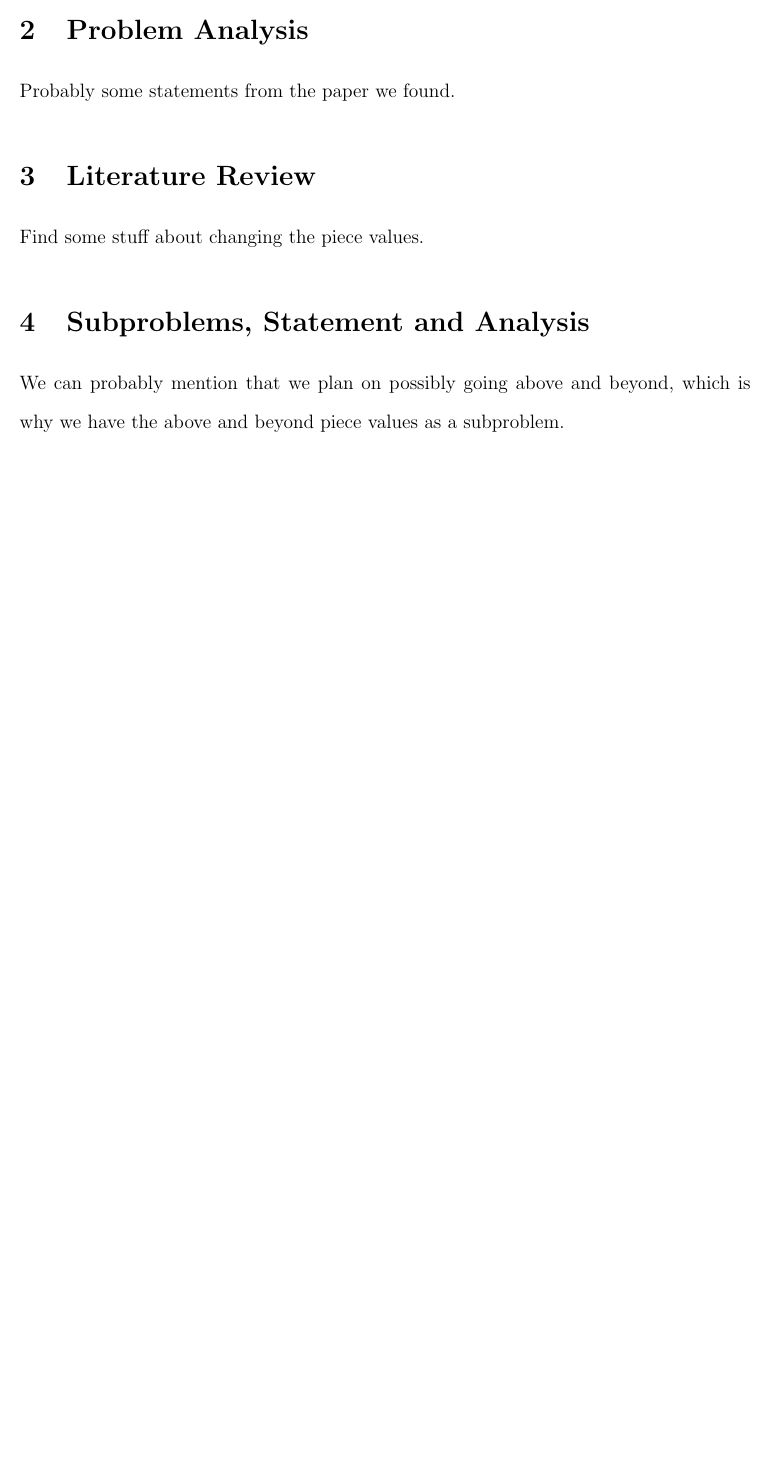
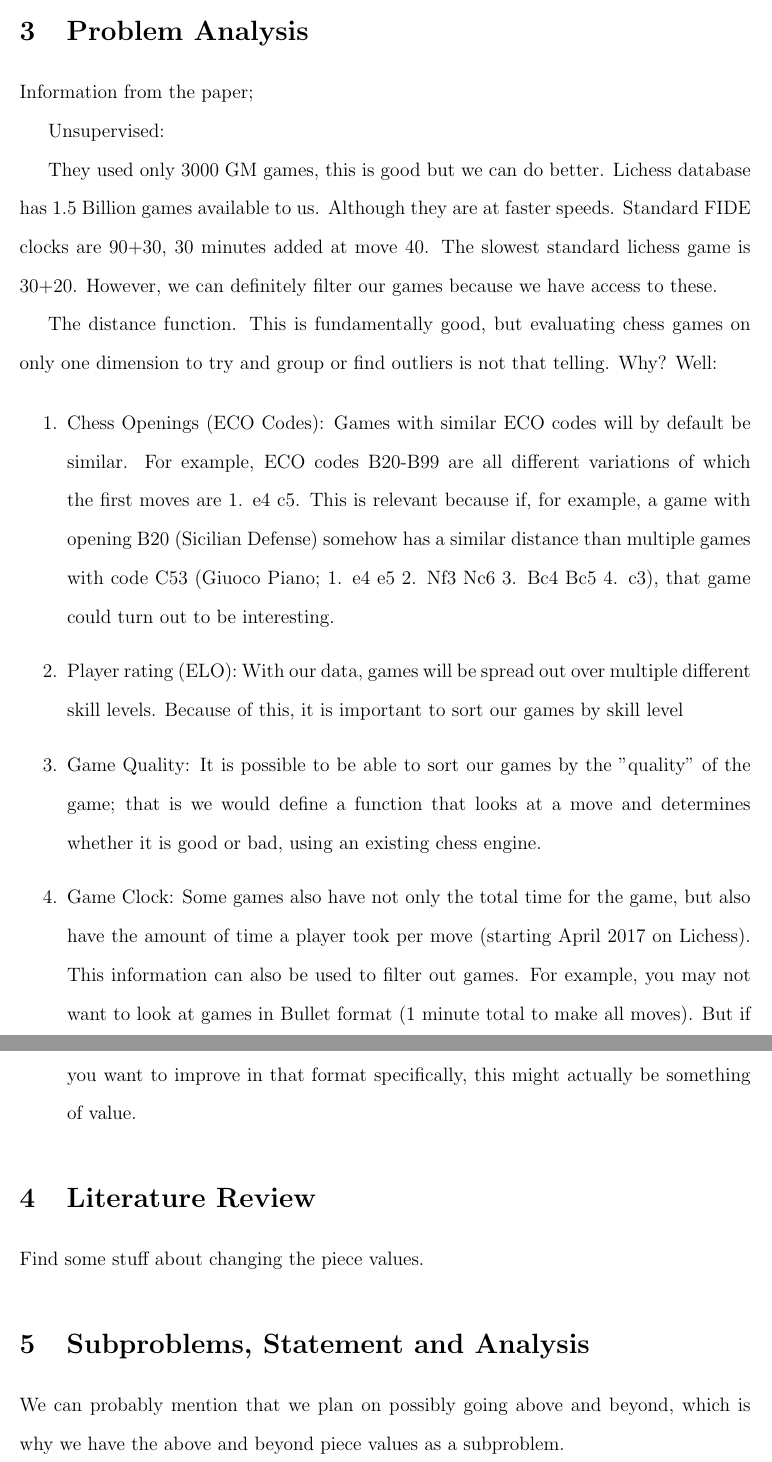
Before and after one commit to BetterBelle/ChessAnalysisML, a LaTeX document (ProgressReport/progress_report_DC_SP.tex): part of the page before the commit and two parts of pages 2 and 3 of 3 after it, the two joined at a grey line, cut so that both start at the same text, the shorter picture padded with empty space. Compiled offline with pdfLaTeX.

Commit message:
introduction and ideas for problem improvement

```diff
--- a/ProgressReport/progress_report_DC_SP.tex
+++ b/ProgressReport/progress_report_DC_SP.tex
@@ -20,7 +25,20 @@
 
     \section{Problem Analysis}
 
-    Probably some statements from the paper we found.
+    Information from the paper;
+
+    Unsupervised:
+
+        They used only 3000 GM games, this is good but we can do better. Lichess database has 1.5 Billion games available to us. Although they are at faster speeds. Standard FIDE clocks are 90+30, 30 minutes added at move 40. The slowest standard lichess game is 30+20. However, we can definitely filter our games because we have access to these.
+
+        The distance function. This is fundamentally good, but evaluating chess games on only one dimension to try and group or find outliers is not that telling. Why? Well:
+
+        \begin{enumerate}
+            \item Chess Openings (ECO Codes): Games with similar ECO codes will by default be similar. For example, ECO codes B20-B99 are all different variations of which the first moves are 1. e4 c5. This is relevant because if, for example, a game with opening B20 (Sicilian Defense) somehow has a similar distance than multiple games with code C53 (Giuoco Piano; 1. e4 e5 2. Nf3 Nc6 3. Bc4 Bc5 4. c3), that game could turn out to be interesting.
+            \item Player rating (ELO): With our data, games will be spread out over multiple different skill levels. Because of this, it is important to sort our games by skill level
+            \item Game Quality: It is possible to be able to sort our games by the "quality" of the game; that is we would define a function that looks at a move and determines whether it is good or bad, using an existing chess engine.
+            \item Game Clock: Some games also have not only the total time for the game, but also have the amount of time a player took per move (starting April 2017 on Lichess). This information can also be used to filter out games. For example, you may not want to look at games in Bullet format (1 minute total to make all moves). But if you want to improve in that format specifically, this might actually be something of value.
+        \end{enumerate}
 
     \section{Literature Review}
 
```
Also changed, not shown: ProgressReport/progress_report_DC_SP.pdf, ProgressReport/progress_report_DC_SP.tex (10 more changed lines).
